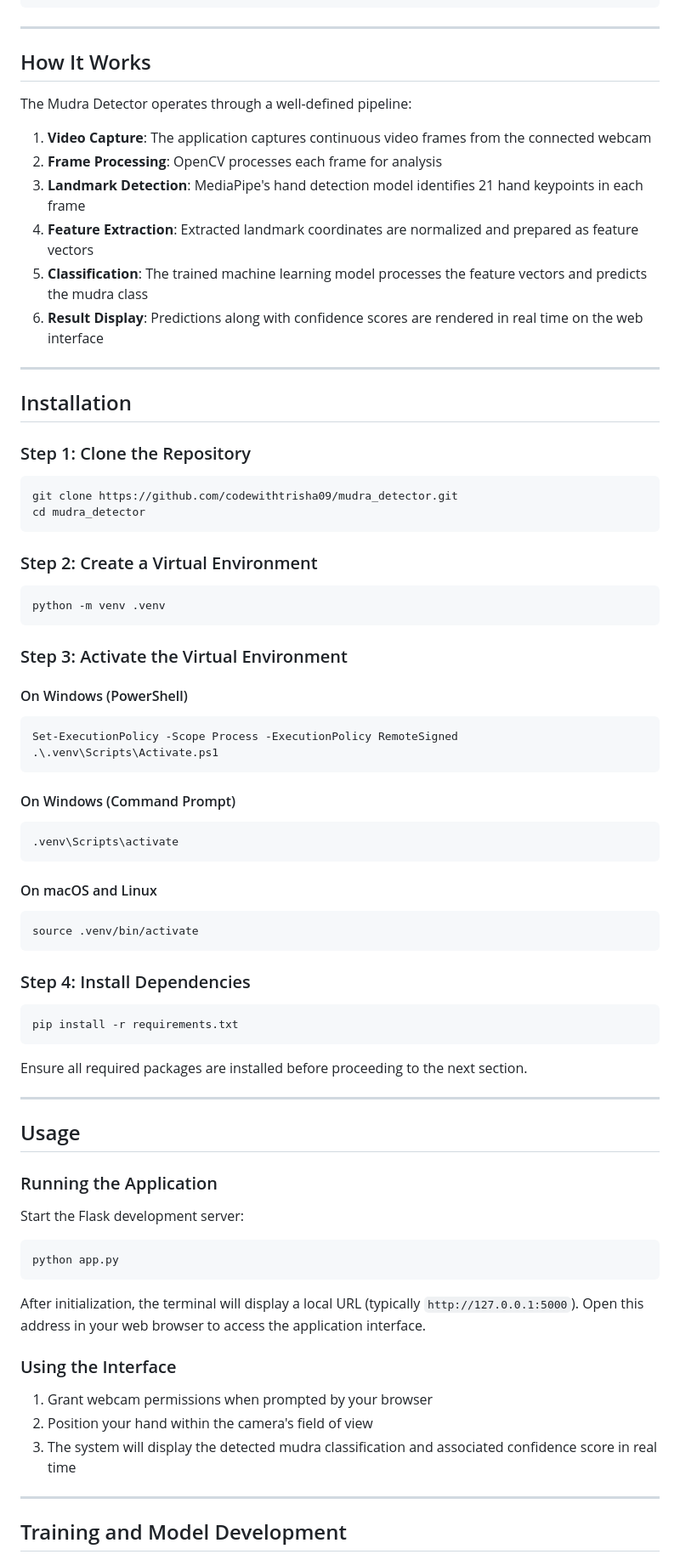
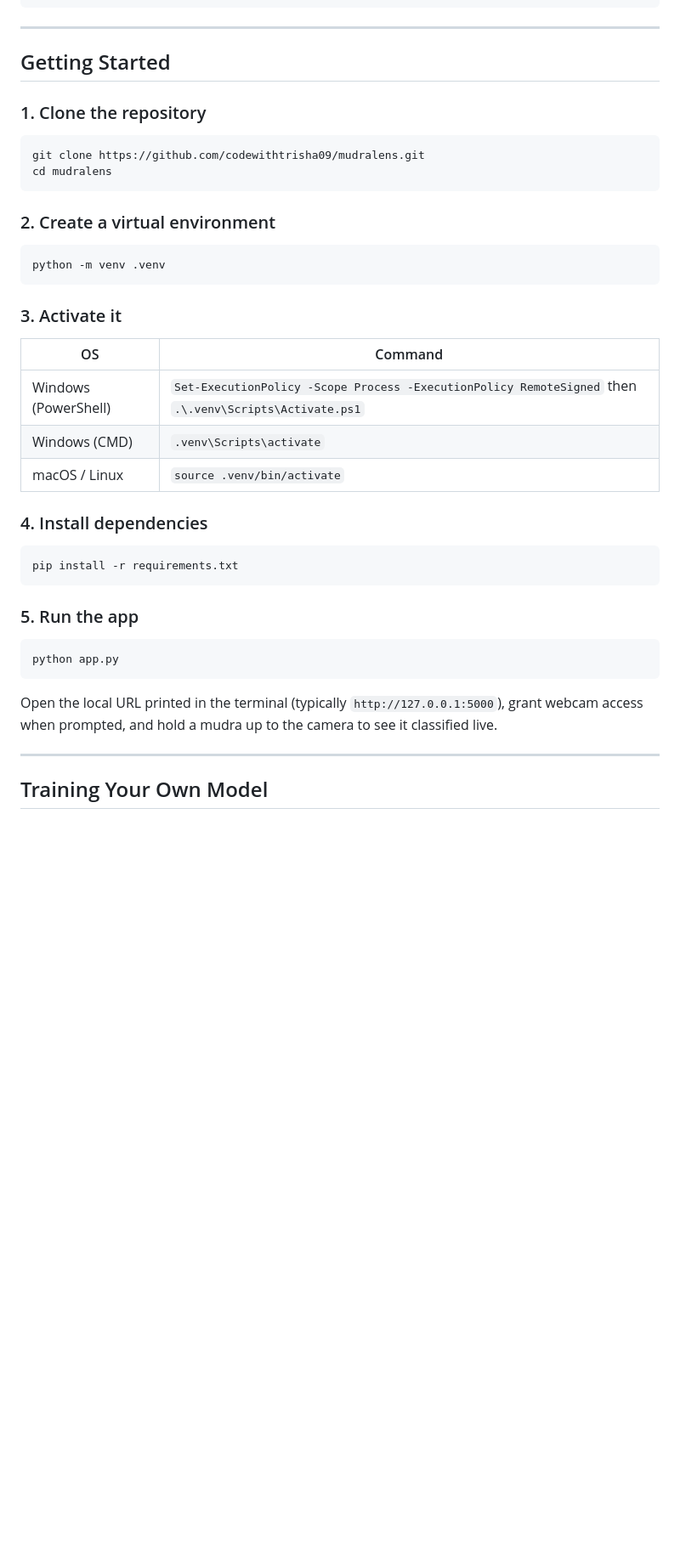
Before and after one commit to codewithtrisha09/mudra_detector, a Markdown page: README.md, the part around one of its changes. Shown at 85% size. Rendered like a GitHub page; blank space fills up the shorter version.

````diff
--- a/README.md
+++ b/README.md
@@ -51,81 +75,40 @@ mudra_detector/
 
 ---
 
-## How It Works
+## Getting Started
 
-The Mudra Detector operates through a well-defined pipeline:
-
-1. **Video Capture**: The application captures continuous video frames from the connected webcam
-2. **Frame Processing**: OpenCV processes each frame for analysis
-3. **Landmark Detection**: MediaPipe's hand detection model identifies 21 hand keypoints in each frame
-4. **Feature Extraction**: Extracted landmark coordinates are normalized and prepared as feature vectors
-5. **Classification**: The trained machine learning model processes the feature vectors and predicts the mudra class
-6. **Result Display**: Predictions along with confidence scores are rendered in real time on the web interface
-
----
-
-## Installation
-
-### Step 1: Clone the Repository
-
+### 1. Clone the repository
 ```bash
-git clone https://github.com/codewithtrisha09/mudra_detector.git
-cd mudra_detector
+git clone https://github.com/codewithtrisha09/mudralens.git
+cd mudralens
 ```
 
-### Step 2: Create a Virtual Environment
-
+### 2. Create a virtual environment
 ```bash
 python -m venv .venv
 ```
 
-### Step 3: Activate the Virtual Environment
+### 3. Activate it
 
-#### On Windows (PowerShell)
-```powershell
-Set-ExecutionPolicy -Scope Process -ExecutionPolicy RemoteSigned
-.\.venv\Scripts\Activate.ps1
-```
+| OS | Command |
+|---|---|
+| Windows (PowerShell) | `Set-ExecutionPolicy -Scope Process -ExecutionPolicy RemoteSigned` then `.\.venv\Scripts\Activate.ps1` |
+| Windows (CMD) | `.venv\Scripts\activate` |
+| macOS / Linux | `source .venv/bin/activate` |
 
-#### On Windows (Command Prompt)
-```cmd
-.venv\Scripts\activate
-```
-
-#### On macOS and Linux
-```bash
-source .venv/bin/activate
-```
-
-### Step 4: Install Dependencies
-
+### 4. Install dependencies
 ```bash
 pip install -r requirements.txt
 ```
 
-Ensure all required packages are installed before proceeding to the next section.
-
----
-
-## Usage
-
-### Running the Application
-
-Start the Flask development server:
-
+### 5. Run the app
 ```bash
 python app.py
 ```
 
-After initialization, the terminal will display a local URL (typically `http://127.0.0.1:5000`). Open this address in your web browser to access the application interface.
-
-### Using the Interface
-
-1. Grant webcam permissions when prompted by your browser
-2. Position your hand within the camera's field of view
-3. The system will display the detected mudra classification and associated confidence score in real time
+Open the local URL printed in the terminal (typically `http://127.0.0.1:5000`), grant webcam access when prompted, and hold a mudra up to the camera to see it classified live.
 
 ---
 
-## Training and Model Development
+## Training Your Own Model
 
````
Also changed, not shown: other parts of README.md (+64 -50 lines).
